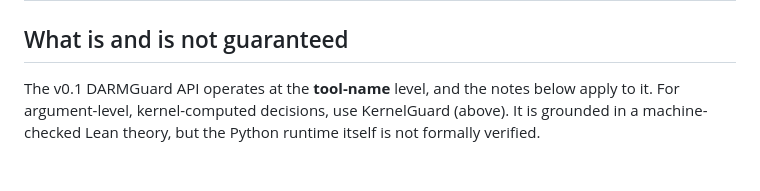
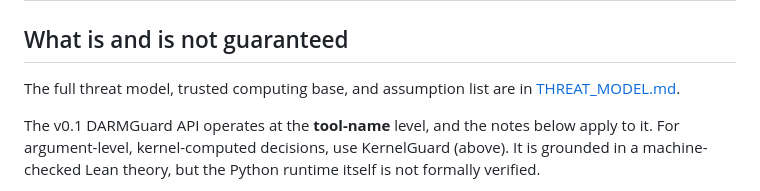
Before and after one commit to Goblohan/Darm-Guard, a Markdown page: README.md, the part around the change. Rendered like a GitHub page; blank space fills up the shorter version.

```diff
--- a/README.md
+++ b/README.md
@@ -139,6 +139,8 @@ Each layer's claim is weaker than the one above it, and none inherits another's.
 
 ## What is and is not guaranteed
 
+The full threat model, trusted computing base, and assumption list are in [THREAT_MODEL.md](THREAT_MODEL.md).
+
 The v0.1 DARMGuard API operates at the **tool-name** level, and the notes below apply to it. For argument-level, kernel-computed decisions, use KernelGuard (above). It is grounded in a machine-checked Lean theory, but the Python runtime itself is not formally verified.
 
 **Guaranteed by the runtime:**
```
Also changed, not shown: THREAT_MODEL.md (added, +56 -0 lines).
